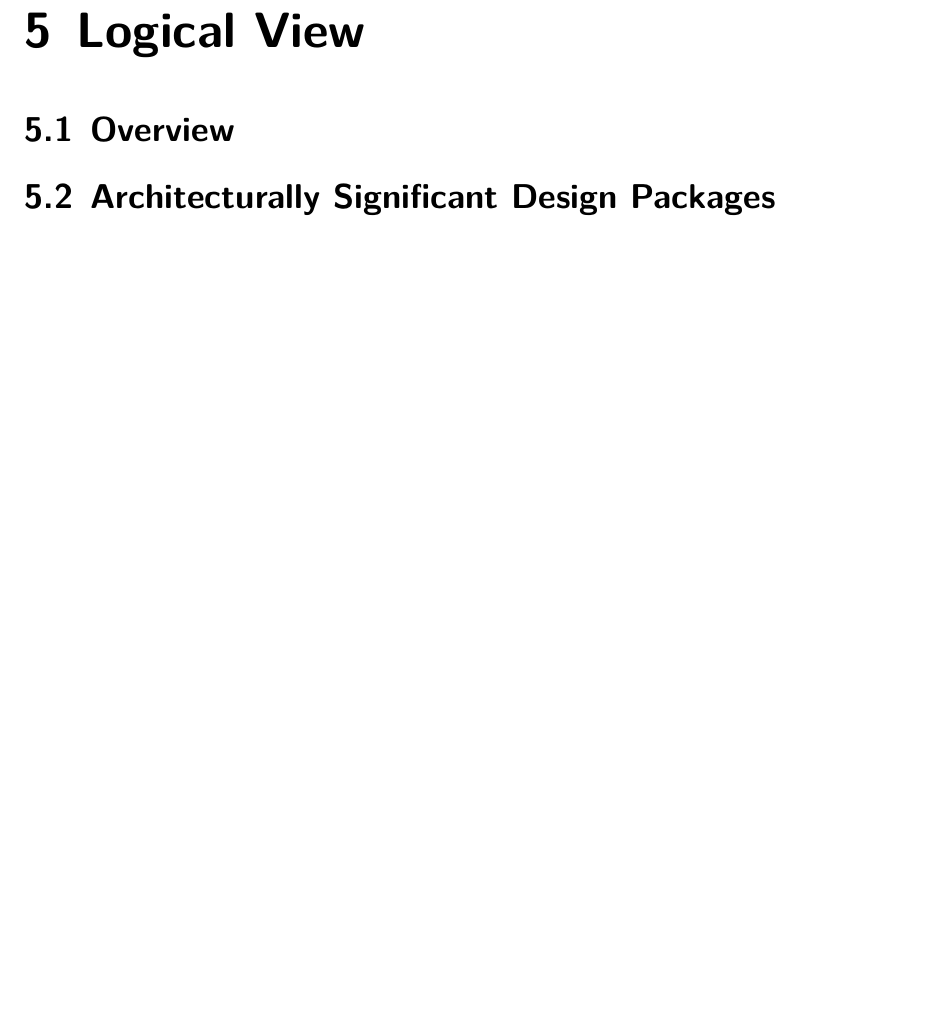
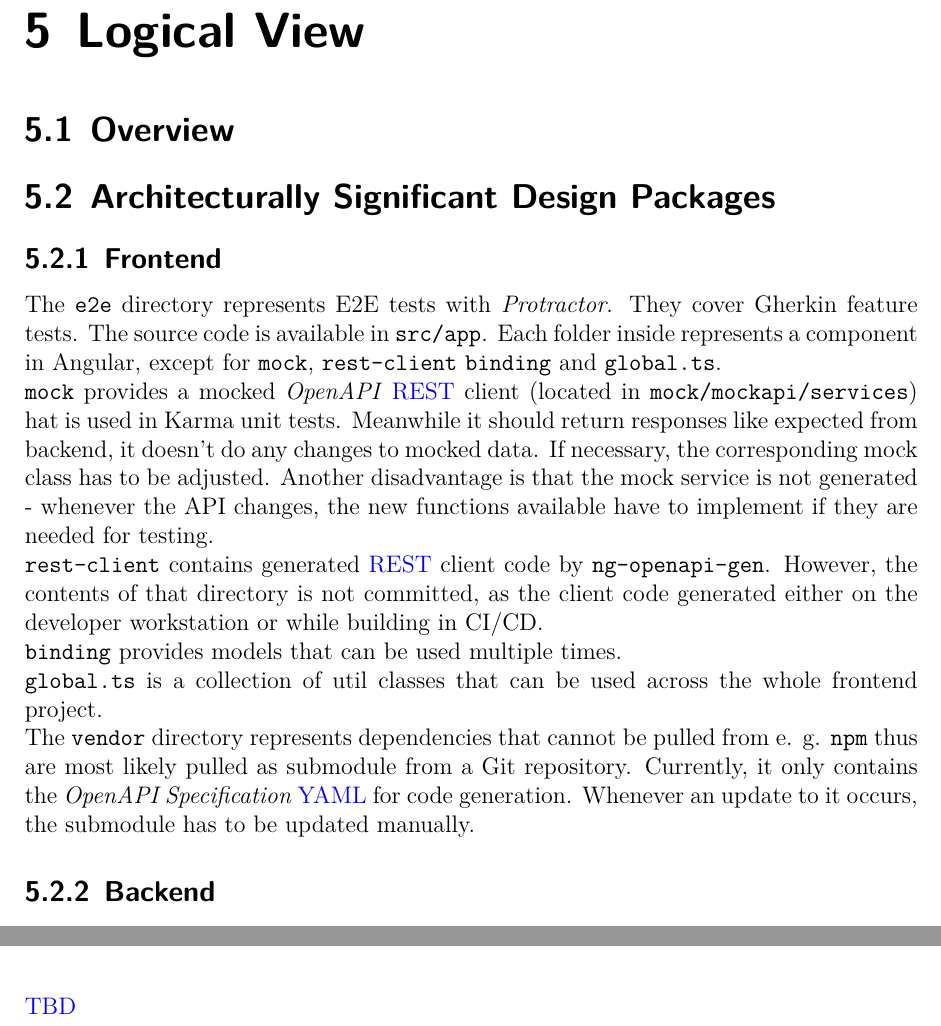
Before and after one commit to GameBaseDE/documentation, a LaTeX document (requirements/Software_Architecture_Document.tex): part of page 11 of 18 before the commit and two parts of pages 11 and 17 of 18 after it, the two joined at a grey line, cut so that both start at the same text, the shorter picture padded with empty space. Compiled offline with XeLaTeX.

Commit message:
GB-29: Update SAD chapter 4-5 (mostly frontend)

```diff
--- a/requirements/Software_Architecture_Document.tex
+++ b/requirements/Software_Architecture_Document.tex
@@ -179,9 +179,23 @@ However, when it comes to checking authentication, the controller for this \text
 
 \section{Overview}
 % [This subsection describes the overall decomposition of the design model in terms of its package hierarchy and layers.]
+% TODO: Add Frontend diagram
+% TODO: Add Backend diagram
 
 \section{Architecturally Significant Design Packages}
 % [For each significant package, include a subsection with its name, its brief description, and a diagram with all significant classes and packages contained within the package.
+\subsection{Frontend}
+% TODO Frontend diagram
+The \texttt{e2e} directory represents E2E tests with \textit{Protractor}. They cover Gherkin feature tests. The source code is available in \texttt{src/app}. Each folder inside represents a component in Angular, except for \texttt{mock}, \texttt{rest-client} \texttt{binding} and \texttt{global.ts}. \\
+\texttt{mock} provides a mocked \textit{OpenAPI} \gls{rest} client (located in \texttt{mock/mockapi/services}) hat is used in Karma unit tests. Meanwhile it should return responses like expected from backend, it doesn't do any changes to mocked data. If necessary, the corresponding mock class has to be adjusted. Another disadvantage is that the mock service is not generated - whenever the API changes, the new functions available have to implement if they are needed for testing. \\
+\texttt{rest-client} contains generated \gls{rest} client code by \texttt{ng-openapi-gen}. However, the contents of that directory is not committed, as the client code generated either on the developer workstation or while building in CI/CD. \\
+\texttt{binding} provides models that can be used multiple times. \\
+\texttt{global.ts} is a collection of util classes that can be used across the whole frontend project. \\
+The \texttt{vendor} directory represents dependencies that cannot be pulled from e. g. \texttt{npm} thus are most likely pulled as submodule from a Git repository. Currently, it only contains the \textit{OpenAPI Specification} \gls{yaml} for code generation. Whenever an update to it occurs, the submodule has to be updated manually.
+
+\subsection{Backend}
+% TODO Backend
+\gls{tbd}
 
 \chapter{Process View}
 % [This section describes the system's decomposition into lightweight processes (single threads of control) and heavyweight processes (groupings of lightweight processes). Organize the section by groups of processes that communicate or interact. Describe the main modes of communication between processes, such as message passing, interrupts, and rendezvous.]
```
Also changed, not shown: requirements/Software_Architecture_Document.tex (2 more changed lines).
